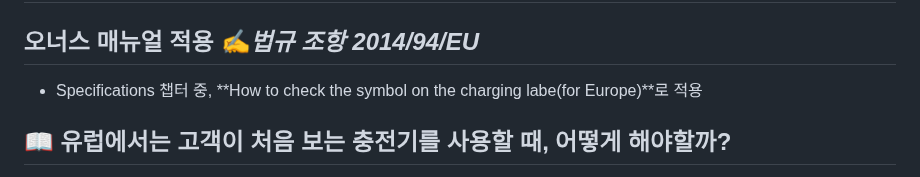
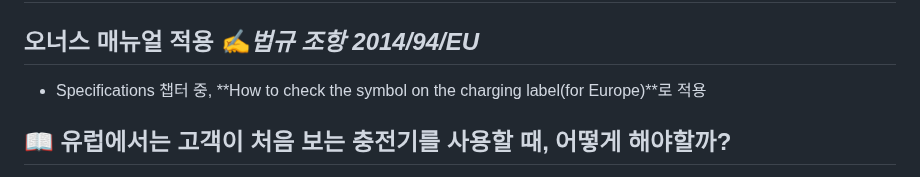
Before and after one commit to maoomlab/qc, a Markdown page: EU-Legal/EU_Legal.md, the part around the change. Rendered like a GitHub page.

```diff
--- a/EU-Legal/EU_Legal.md
+++ b/EU-Legal/EU_Legal.md
@@ -468,7 +468,7 @@
 # 전기차 충전라벨 정보
 
 ## 오너스 매뉴얼 적용 <span style="font-size:65%"> :writing_hand:*법규 조항 2014/94/EU*</span>
-- Specifications 챕터 중, **How to check the symbol on the charging labe(for Europe)**로 적용
+- Specifications 챕터 중, **How to check the symbol on the charging label(for Europe)**로 적용
 
 ## :open_book: 유럽에서는 고객이 처음 보는 충전기를 사용할 때, 어떻게 해야할까?
 - [X] 국경 없는 충전 환경
```
